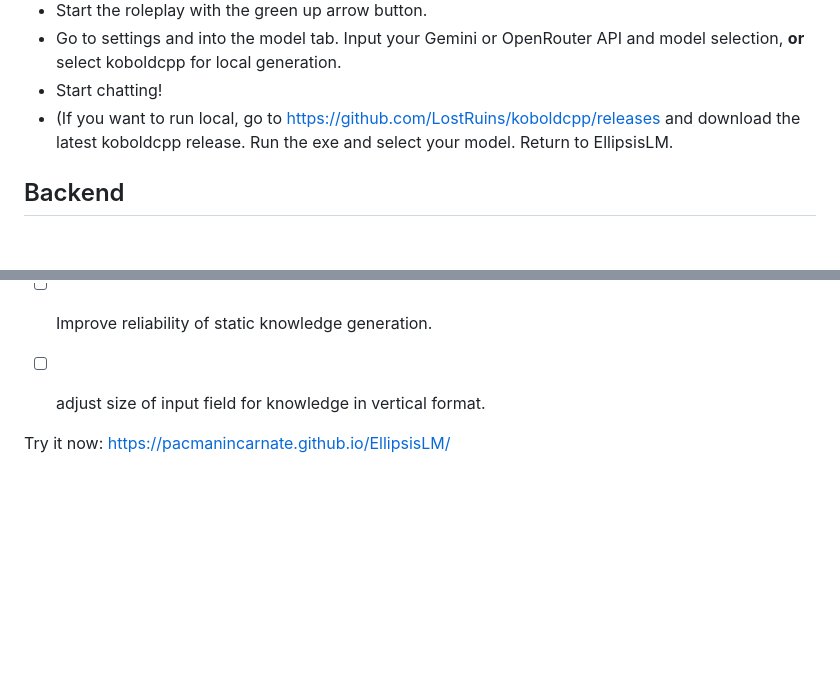
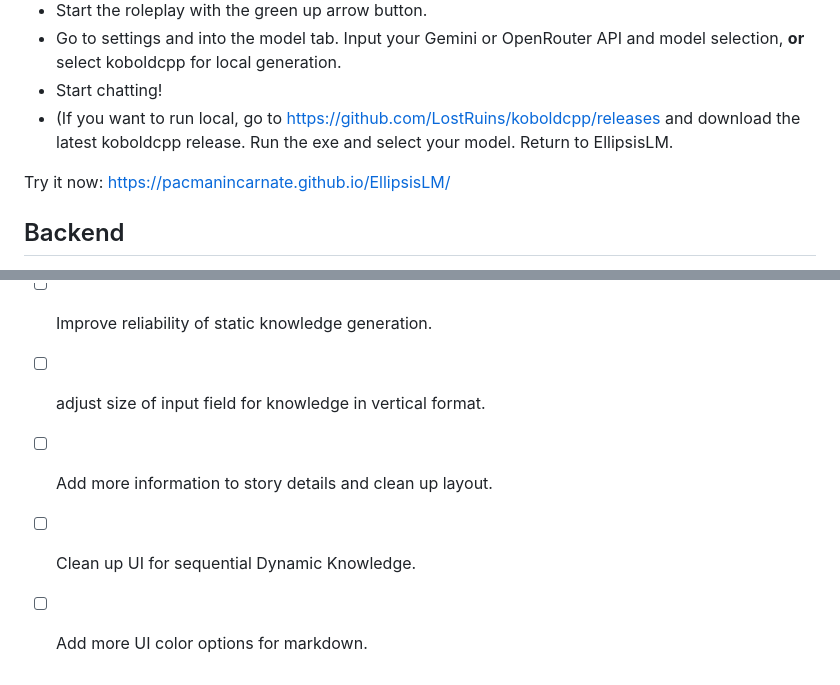
Before and after one commit to pacmanincarnate/EllipsisLM, a Markdown page: README.md, 2 parts joined by grey strips. Drawn GitHub-style; blank space fills up the shorter version.

Commit message:
Update README with application link and cleanup
Added a link to try the application and removed redundant text.

```diff
--- a/README.md
+++ b/README.md
@@ -11,6 +11,9 @@ EllipsisLM is an open-source front-end for AI-powered roleplay. It runs as a sin
 - Go to settings and into the model tab. Input your Gemini or OpenRouter API and model selection, **or** select koboldcpp for local generation.
 - Start chatting!
 - (If you want to run local, go to https://github.com/LostRuins/koboldcpp/releases and download the latest koboldcpp release. Run the exe and select your model. Return to EllipsisLM.
+
+Try it now:
+https://pacmanincarnate.github.io/EllipsisLM/
 
 ## Backend
 The app utilizes a Gemini API, OpenRouter API, or a local Koboldcpp instance. If you use Koboldcpp, none of your information leaves your computer. Koboldcpp is quick and easy to install, and it lets you use the same GGUF-format models as in BY. OpenRouter offers a number of free models that you can use if you choose that route.
@@ -119,7 +122,6 @@ EllipsisLM supports mobile and desktop, and the way this is accomplished offers
 - [ ] Find a way to make local download *really* easy.
 - [ ] Improve reliability of static knowledge generation.
 - [ ] adjust size of input field for knowledge in vertical format.
-
-
-Try it now:
-https://pacmanincarnate.github.io/EllipsisLM/
+- [ ] Add more information to story details and clean up layout.
+- [ ] Clean up UI for sequential Dynamic Knowledge.
+- [ ] Add more UI color options for markdown.
```
